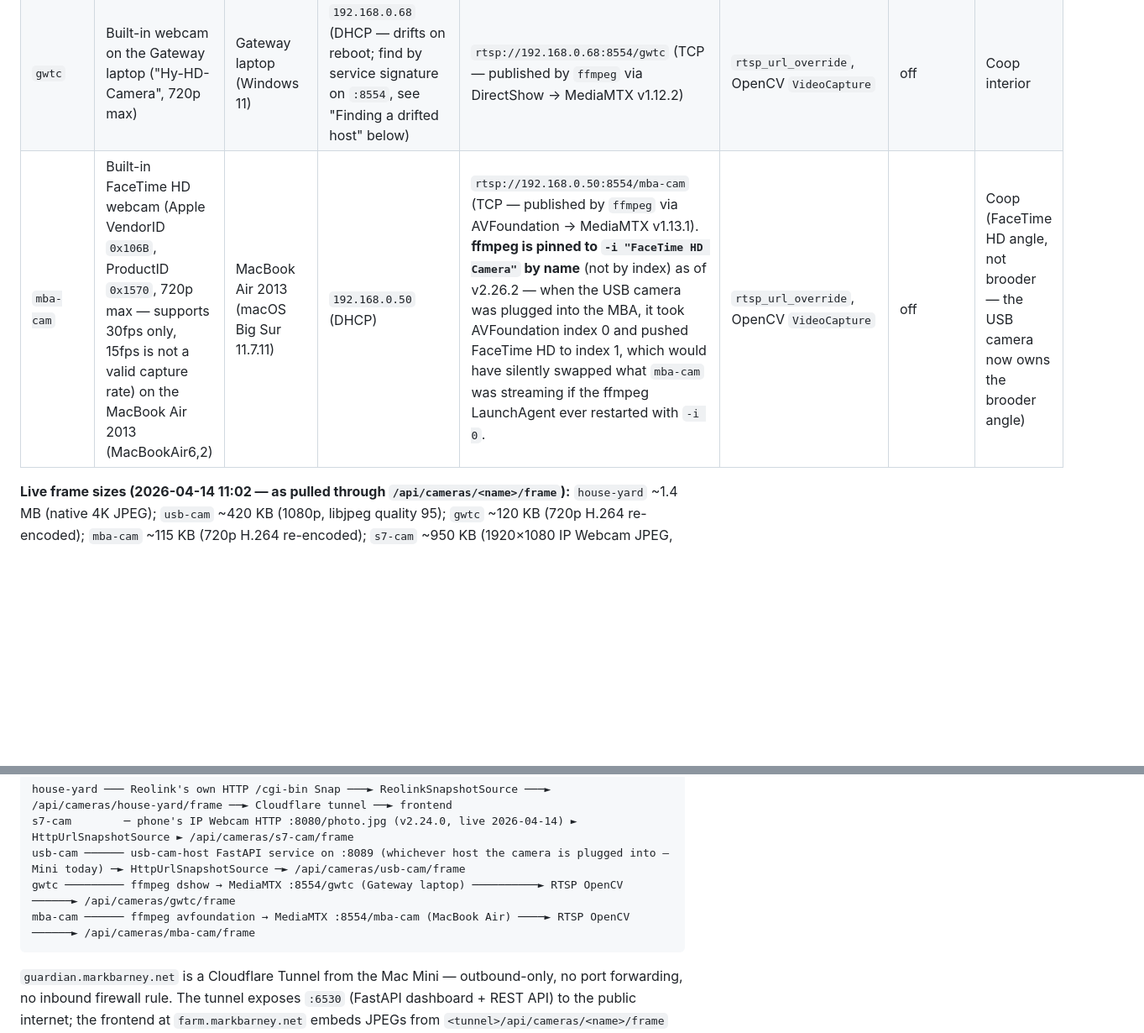
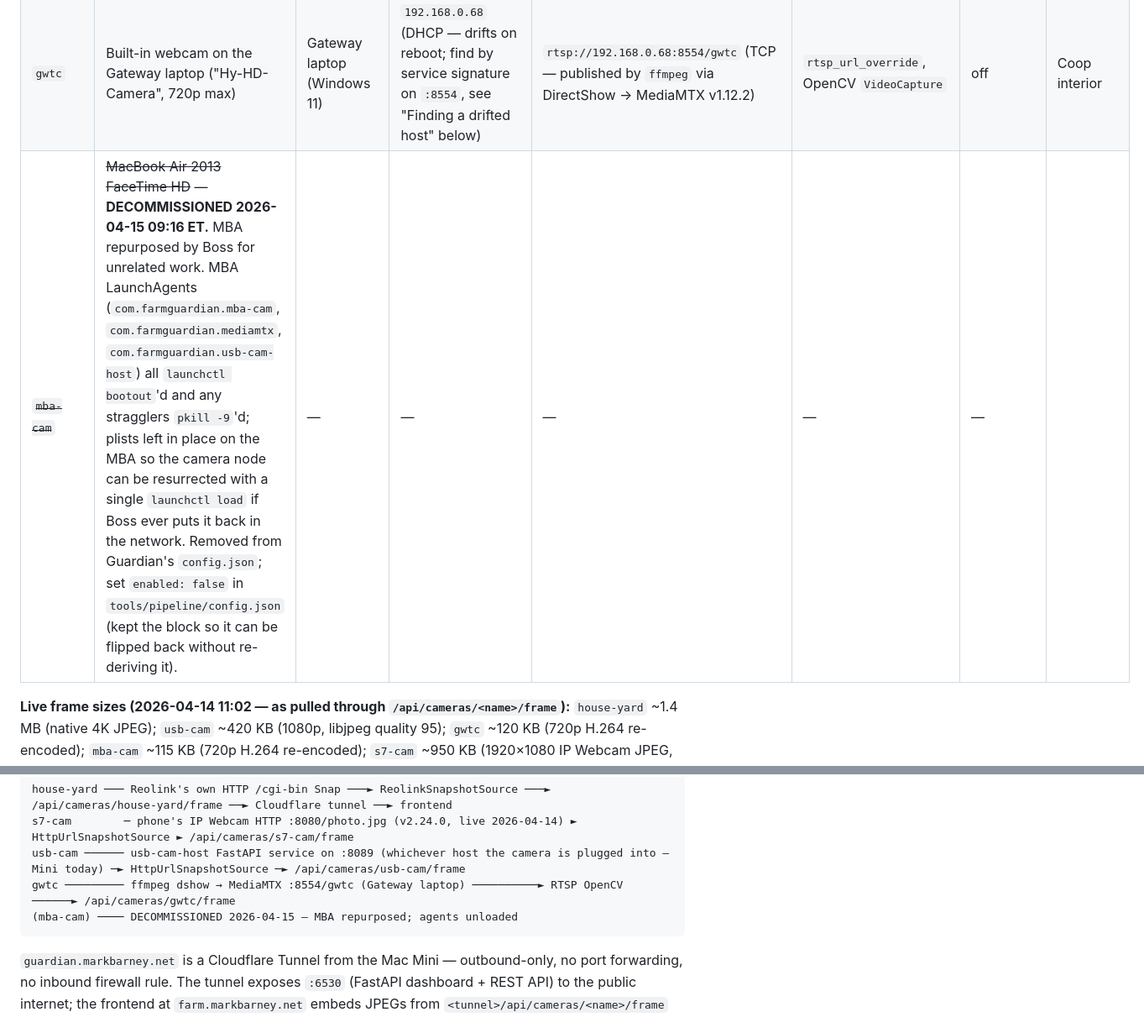
Before and after one commit to VoynichLabs/farm-guardian, a Markdown page: HARDWARE_INVENTORY.md, 2 parts joined by grey strips. Shown at 84% size. Rendered like a GitHub page; blank space fills up the shorter version.

````diff
--- a/HARDWARE_INVENTORY.md
+++ b/HARDWARE_INVENTORY.md
@@ -11,7 +11,7 @@
 | `s7-cam` | Samsung Galaxy S7 phone (SM-G930F, Android 8.0.0) running IP Webcam by Pavel Khlebovich (`com.pas.webcam` v1.14.37.759 aarch64) | _itself_ | `192.168.0.249` | `http://192.168.0.249:8080/photo.jpg` — HTTP snapshot pull, 1920×1080 JPEG (~950 KB/frame) | `http_url` snapshot poll via `HttpUrlSnapshotSource` (v2.24.0, 5 s cadence) | off | Coop area |
 | `usb-cam` | Generic USB webcam (1920×1080), portable — plug it into whichever host | Any host running the `usb-cam-host` service. **Currently Mac Mini "Bubba"** (moved back from the MBA at 2026-04-14 21:40 ET — MBA was intended as the home but for now USB lives on the Mini). | `192.168.0.71:8089` | `http://192.168.0.71:8089/photo.jpg` — HTTP snapshot pull, 1920×1080 JPEG via the `usb-cam-host` **continuous-capture** FastAPI service (v2.27.0) at `tools/usb-cam-host/usb_cam_host.py`. Daemon grabber thread keeps camera open for service lifetime, reads at ~2 Hz, publishes latest frame to a lock-protected slot; requests copy the latest frame + WB + JPEG in ~75 ms (vs ~3.4 s open/warmup/release in v2.26.x). Gray-world WB at strength 0.5 for the heat-lamp scene. | `source: snapshot`, `snapshot_method: http_url` via `HttpUrlSnapshotSource` (v2.26.0, 5 s cadence) | off | Brooder interior (heat-lamp lit) |
 | `gwtc` | Built-in webcam on the Gateway laptop ("Hy-HD-Camera", 720p max) | Gateway laptop (Windows 11) | `192.168.0.68` (DHCP — drifts on reboot; find by service signature on `:8554`, see "Finding a drifted host" below) | `rtsp://192.168.0.68:8554/gwtc` (TCP — published by `ffmpeg` via DirectShow → MediaMTX v1.12.2) | `rtsp_url_override`, OpenCV `VideoCapture` | off | Coop interior |
-| `mba-cam` | Built-in FaceTime HD webcam (Apple VendorID `0x106B`, ProductID `0x1570`, 720p max — supports 30fps only, 15fps is not a valid capture rate) on the MacBook Air 2013 (MacBookAir6,2) | MacBook Air 2013 (macOS Big Sur 11.7.11) | `192.168.0.50` (DHCP) | `rtsp://192.168.0.50:8554/mba-cam` (TCP — published by `ffmpeg` via AVFoundation → MediaMTX v1.13.1). **ffmpeg is pinned to `-i "FaceTime HD Camera"` by name** (not by index) as of v2.26.2 — when the USB camera was plugged into the MBA, it took AVFoundation index 0 and pushed FaceTime HD to index 1, which would have silently swapped what `mba-cam` was streaming if the ffmpeg LaunchAgent ever restarted with `-i 0`. | `rtsp_url_override`, OpenCV `VideoCapture` | off | Coop (FaceTime HD angle, not brooder — the USB camera now owns the brooder angle) |
+| ~~`mba-cam`~~ | ~~MacBook Air 2013 FaceTime HD~~ — **DECOMMISSIONED 2026-04-15 09:16 ET.** MBA repurposed by Boss for unrelated work. MBA LaunchAgents (`com.farmguardian.mba-cam`, `com.farmguardian.mediamtx`, `com.farmguardian.usb-cam-host`) all `launchctl bootout`'d and any stragglers `pkill -9`'d; plists left in place on the MBA so the camera node can be resurrected with a single `launchctl load` if Boss ever puts it back in the network. Removed from Guardian's `config.json`; set `enabled: false` in `tools/pipeline/config.json` (kept the block so it can be flipped back without re-deriving it). | — | — | — | — | — |
 
 **Live frame sizes (2026-04-14 11:02 — as pulled through `/api/cameras/<name>/frame`):** `house-yard` ~1.4 MB (native 4K JPEG); `usb-cam` ~420 KB (1080p, libjpeg quality 95); `gwtc` ~120 KB (720p H.264 re-encoded); `mba-cam` ~115 KB (720p H.264 re-encoded); `s7-cam` ~950 KB (1920×1080 IP Webcam JPEG, served via HTTP snapshot pull now that v2.24.0 is live on the phone).
 
@@ -39,7 +39,7 @@ house-yard ─── Reolink's own HTTP /cgi-bin Snap ───► ReolinkSnapsh
 s7-cam        ─ phone's IP Webcam HTTP :8080/photo.jpg (v2.24.0, live 2026-04-14) ► HttpUrlSnapshotSource ► /api/cameras/s7-cam/frame
 usb-cam ────── usb-cam-host FastAPI service on :8089 (whichever host the camera is plugged into — Mini today) ─► HttpUrlSnapshotSource ─► /api/cameras/usb-cam/frame
 gwtc ───────── ffmpeg dshow → MediaMTX :8554/gwtc (Gateway laptop) ──────────► RTSP OpenCV ──────► /api/cameras/gwtc/frame
-mba-cam ────── ffmpeg avfoundation → MediaMTX :8554/mba-cam (MacBook Air) ────► RTSP OpenCV ──────► /api/cameras/mba-cam/frame
+(mba-cam) ──── DECOMMISSIONED 2026-04-15 — MBA repurposed; agents unloaded
 ```
 
 `guardian.markbarney.net` is a Cloudflare Tunnel from the Mac Mini — outbound-only, no port forwarding, no inbound firewall rule. The tunnel exposes `:6530` (FastAPI dashboard + REST API) to the public internet; the frontend at `farm.markbarney.net` embeds JPEGs from `<tunnel>/api/cameras/<name>/frame` every ~1.2 s.
````
Also changed, not shown: other parts of HARDWARE_INVENTORY.md (+3 -3 lines), CHANGELOG.md (+15 -0 lines).
